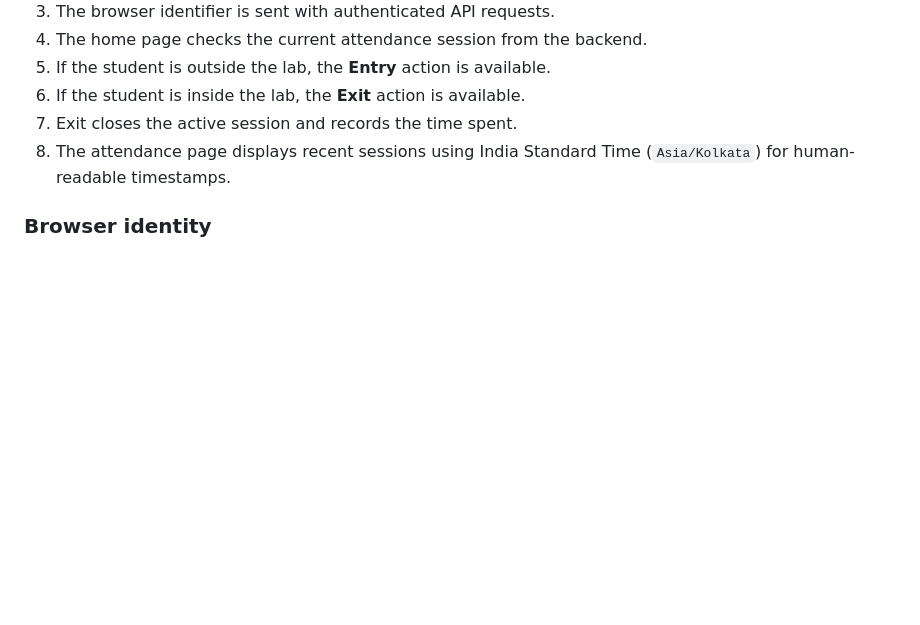
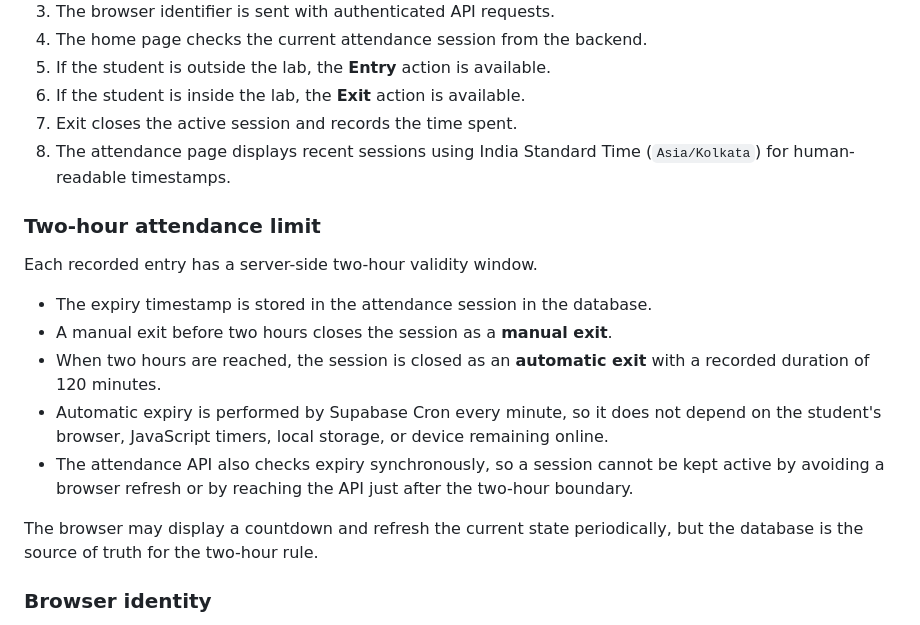
Before and after one commit to ATITYARAM/green-lab-attendance, a Markdown page: README.md, the part around the change. GitHub-like rendering; blank space fills up the shorter version.

Commit message:
docs: document two-hour attendance limit

```diff
--- a/README.md
+++ b/README.md
@@ -75,6 +75,20 @@ npm run preview
 7. Exit closes the active session and records the time spent.
 8. The attendance page displays recent sessions using India Standard Time (`Asia/Kolkata`) for human-readable timestamps.
 
+### Two-hour attendance limit
+
+Each recorded entry has a server-side two-hour validity window.
+
+- The expiry timestamp is stored in the attendance session in the database.
+- A manual exit before two hours closes the session as a **manual exit**.
+- When two hours are reached, the session is closed as an **automatic exit** with a recorded duration of 120 minutes.
+- Automatic expiry is performed by Supabase Cron every minute, so it does not depend on the student's browser, JavaScript timers, local storage, or device remaining online.
+- The attendance API also checks expiry synchronously, so a session cannot be kept active by avoiding a browser refresh or by reaching the API just after the two-hour boundary.
+
+The browser may display a countdown and refresh the current state periodically, but the database is the source of truth for the two-hour rule.
+
+
+
 ### Browser identity
 
 The browser identifier is a random locally stored value. It is **not** a physical device identifier and does not use IMEI, MAC address, GPS, SIM information, or fingerprinting.
```
